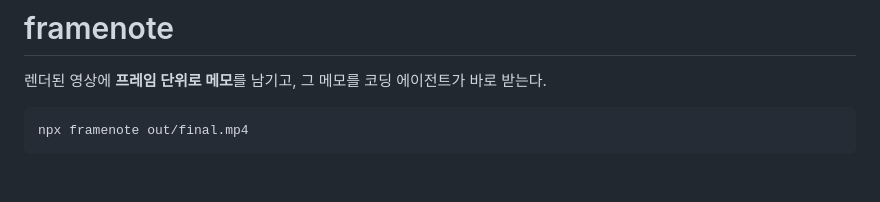
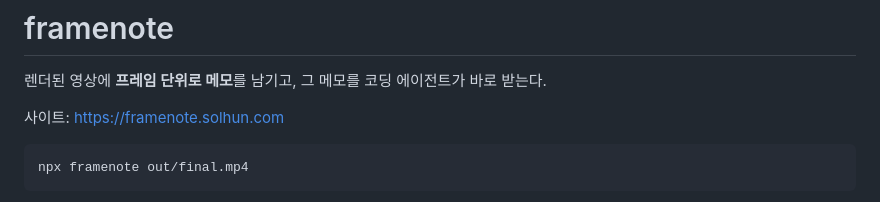
Before and after one commit to woorichicken/framenote, a Markdown page: README.md, the part around the change. GitHub-like rendering; blank space fills up the shorter version.

Commit message:
docs(readme): 소개 사이트 링크를 한 줄 넣는다
Co-Authored-By: Claude Opus 5.5 <noreply@anthropic.com>

````diff
--- a/README.md
+++ b/README.md
@@ -1,6 +1,8 @@
 # framenote
 
 렌더된 영상에 **프레임 단위로 메모**를 남기고, 그 메모를 코딩 에이전트가 바로 받는다.
+
+사이트: https://framenote.solhun.com
 
 ```bash
 npx framenote out/final.mp4
````
